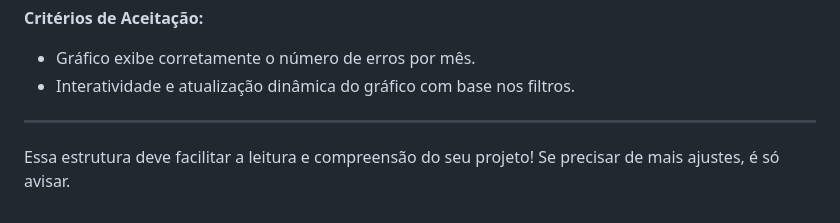
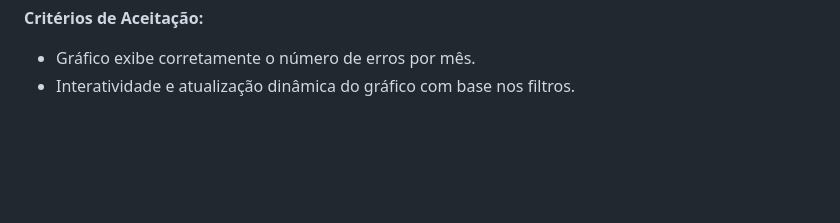
Before and after one commit to until99/Service-Status-Page, a Markdown page: README.md, the part around the change. Drawn GitHub-style; blank space fills up the shorter version.

```diff
--- a/README.md
+++ b/README.md
@@ -133,7 +133,3 @@ O Usuário é o ator principal que pode visualizar o status atual dos serviços,
 **Critérios de Aceitação:**
 - Gráfico exibe corretamente o número de erros por mês.
 - Interatividade e atualização dinâmica do gráfico com base nos filtros.
-
----
-
-Essa estrutura deve facilitar a leitura e compreensão do seu projeto! Se precisar de mais ajustes, é só avisar.
```
